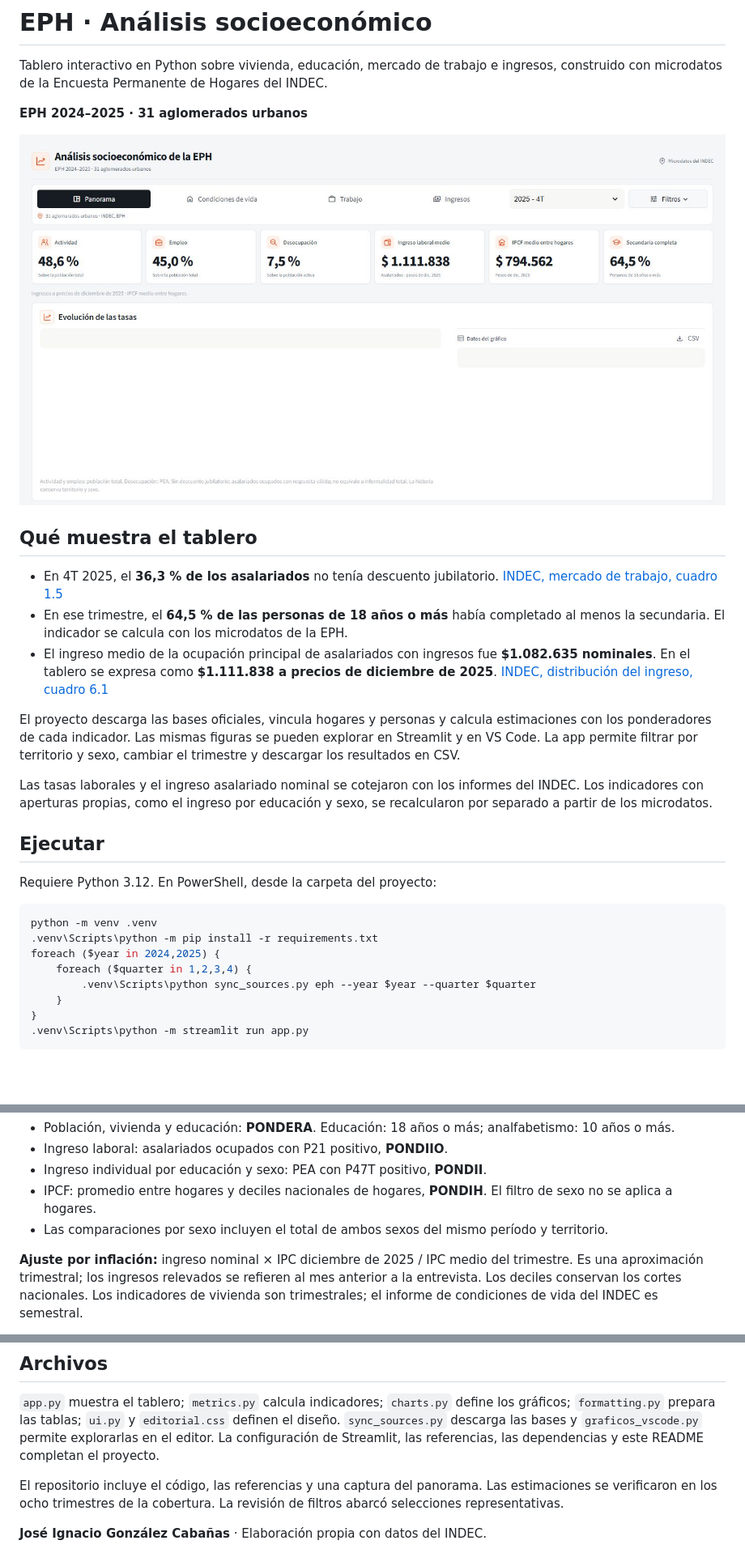
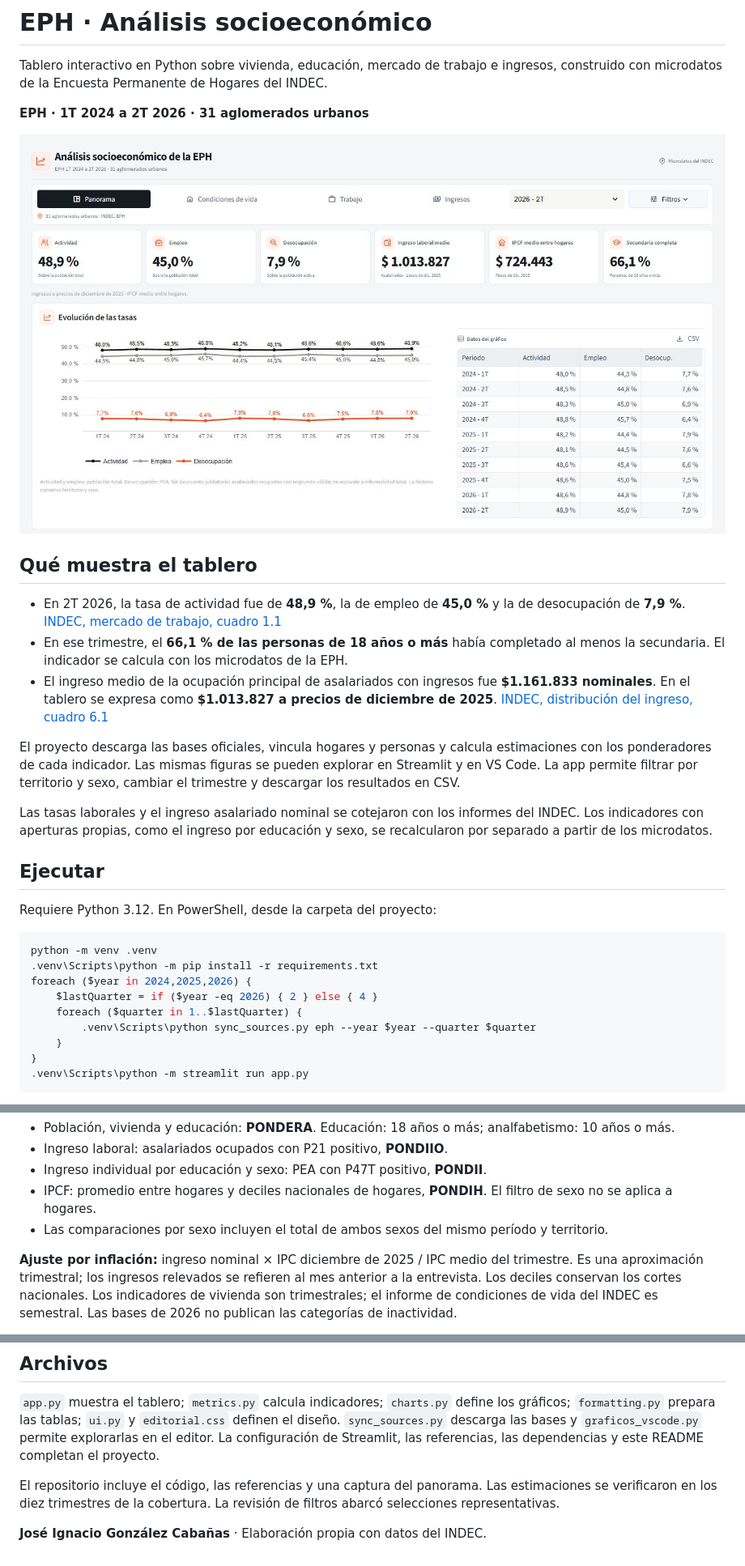
Before and after one commit to ignaciogc44/eph-analisis-socioeconomico-py, a Markdown page: README.md, 3 parts joined by grey strips. Shown at 81% size. GitHub-like rendering; pictures changed too: panorama.jpg; blank space fills up the shorter version.

Commit message:
Incorporar EPH hasta el segundo trimestre de 2026

````diff
--- a/README.md
+++ b/README.md
@@ -2,15 +2,15 @@
 
 Tablero interactivo en Python sobre vivienda, educación, mercado de trabajo e ingresos, construido con microdatos de la Encuesta Permanente de Hogares del INDEC.
 
-**EPH 2024–2025 · 31 aglomerados urbanos**
+**EPH · 1T 2024 a 2T 2026 · 31 aglomerados urbanos**
 
 ![Vista del panorama de la EPH, con indicadores, evolución de las tasas y tablas de datos](panorama.jpg)
 
 ## Qué muestra el tablero
 
-- En 4T 2025, el **36,3 % de los asalariados** no tenía descuento jubilatorio. [INDEC, mercado de trabajo, cuadro 1.5](https://www.indec.gob.ar/uploads/informesdeprensa/mercado_trabajo_eph_4trim25AF451E16DE.pdf)
-- En ese trimestre, el **64,5 % de las personas de 18 años o más** había completado al menos la secundaria. El indicador se calcula con los microdatos de la EPH.
-- El ingreso medio de la ocupación principal de asalariados con ingresos fue **$1.082.635 nominales**. En el tablero se expresa como **$1.111.838 a precios de diciembre de 2025**. [INDEC, distribución del ingreso, cuadro 6.1](https://biblioteca.indec.gob.ar/bases/minde/ingresos4trim25.pdf#page=11)
+- En 2T 2026, la tasa de actividad fue de **48,9 %**, la de empleo de **45,0 %** y la de desocupación de **7,9 %**. [INDEC, mercado de trabajo, cuadro 1.1](https://www.indec.gob.ar/uploads/informesdeprensa/mercado_trabajo_eph_2trim26433FCBC5A8.pdf)
+- En ese trimestre, el **66,1 % de las personas de 18 años o más** había completado al menos la secundaria. El indicador se calcula con los microdatos de la EPH.
+- El ingreso medio de la ocupación principal de asalariados con ingresos fue **$1.161.833 nominales**. En el tablero se expresa como **$1.013.827 a precios de diciembre de 2025**. [INDEC, distribución del ingreso, cuadro 6.1](https://www.indec.gob.ar/uploads/informesdeprensa/ingresos2trim26B36ABAB2C6.pdf#page=11)
 
 El proyecto descarga las bases oficiales, vincula hogares y personas y calcula estimaciones con los ponderadores de cada indicador. Las mismas figuras se pueden explorar en Streamlit y en VS Code. La app permite filtrar por territorio y sexo, cambiar el trimestre y descargar los resultados en CSV.
 
@@ -23,8 +23,9 @@ Requiere Python 3.12. En PowerShell, desde la carpeta del proyecto:
 ```powershell
 python -m venv .venv
 .venv\Scripts\python -m pip install -r requirements.txt
-foreach ($year in 2024,2025) {
-    foreach ($quarter in 1,2,3,4) {
+foreach ($year in 2024,2025,2026) {
+    $lastQuarter = if ($year -eq 2026) { 2 } else { 4 }
+    foreach ($quarter in 1..$lastQuarter) {
         .venv\Scripts\python sync_sources.py eph --year $year --quarter $quarter
     }
 }
@@ -45,5 +46,5 @@ Los microdatos se descargan directamente de [INDEC](https://www.indec.gob.ar/ind
 - IPCF: promedio entre hogares y deciles nacionales de hogares, **PONDIH**. El filtro de sexo no se aplica a hogares.
 - Las comparaciones por sexo incluyen el total de ambos sexos del mismo período y territorio.
 
-**Ajuste por inflación:** ingreso nominal × IPC diciembre de 2025 / IPC medio del trimestre. Es una aproximación trimestral; los ingresos relevados se refieren al mes anterior a la entrevista. Los deciles conservan los cortes nacionales. Los indicadores de vivienda son trimestrales; el informe de condiciones de vida del INDEC es semestral.
+**Ajuste por inflación:** ingreso nominal × IPC diciembre de 2025 / IPC medio del trimestre. Es una aproximación trimestral; los ingresos relevados se refieren al mes anterior a la entrevista. Los deciles conservan los cortes nacionales. Los indicadores de vivienda son trimestrales; el informe de condiciones de vida del INDEC es semestral. Las bases de 2026 no publican las categorías de inactividad.
 
@@ -53,6 +54,6 @@ Fuentes: [mercado de trabajo 4T2025](https://www.indec.gob.ar/uploads/informesde
 
 `app.py` muestra el tablero; `metrics.py` calcula indicadores; `charts.py` define los gráficos; `formatting.py` prepara las tablas; `ui.py` y `editorial.css` definen el diseño. `sync_sources.py` descarga las bases y `graficos_vscode.py` permite explorarlas en el editor. La configuración de Streamlit, las referencias, las dependencias y este README completan el proyecto.
 
-El repositorio incluye el código, las referencias y una captura del panorama. Las estimaciones se verificaron en los ocho trimestres de la cobertura. La revisión de filtros abarcó selecciones representativas.
+El repositorio incluye el código, las referencias y una captura del panorama. Las estimaciones se verificaron en los diez trimestres de la cobertura. La revisión de filtros abarcó selecciones representativas.
 
 **José Ignacio González Cabañas** · Elaboración propia con datos del INDEC.
````
Also changed, not shown: other parts of README.md (+1 -1 lines), 5 other files.
